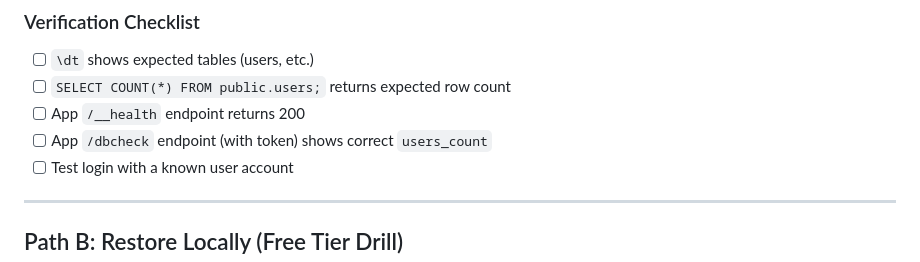
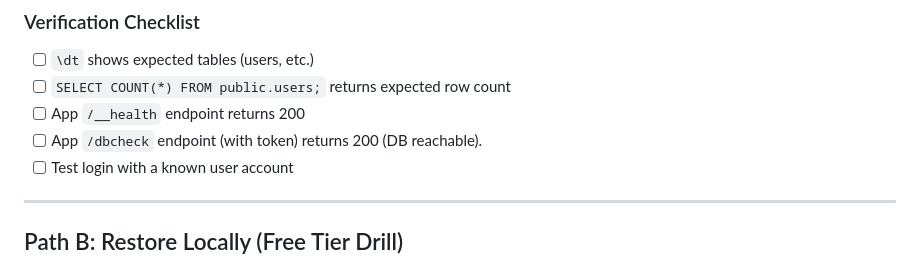
Before and after one commit to mohamadrizwan202/startup, a Markdown page: RUNBOOK_RESTORE.md, the part around the change. Drawn GitHub-style.

```diff
--- a/RUNBOOK_RESTORE.md
+++ b/RUNBOOK_RESTORE.md
@@ -66,7 +66,7 @@ conda run -n pg18 psql "$TARGET_DB_URL" -c "SELECT COUNT(*) FROM public.users;"
 - [ ] `\dt` shows expected tables (users, etc.)
 - [ ] `SELECT COUNT(*) FROM public.users;` returns expected row count
 - [ ] App `/__health` endpoint returns 200
-- [ ] App `/dbcheck` endpoint (with token) shows correct `users_count`
+- [ ] App `/dbcheck` endpoint (with token) returns 200 (DB reachable).
 - [ ] Test login with a known user account
 
 ---
```
